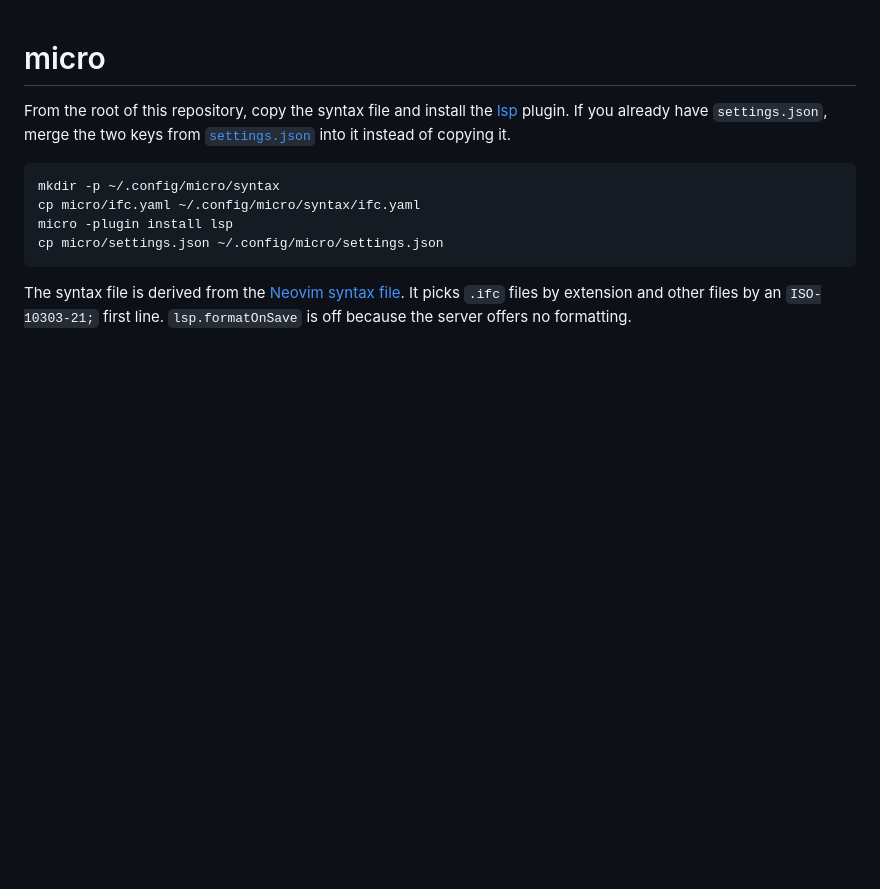
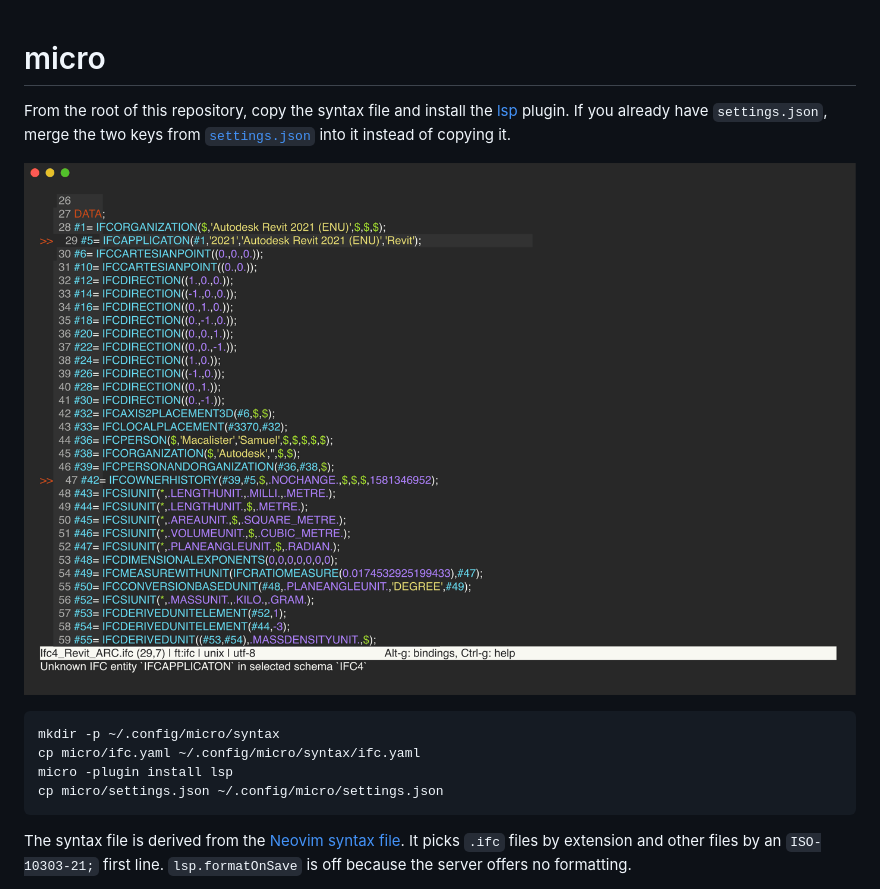
Before and after one commit to Amixx/IFC-LS-integrations, a Markdown page: micro/README.md, the part around the change. Rendered like a GitHub page; pictures changed too: micro/screenshot.png (added); blank space fills up the shorter version.

Commit message:
Add micro screenshot

````diff
--- a/micro/README.md
+++ b/micro/README.md
@@ -3,6 +3,8 @@
 From the root of this repository, copy the syntax file and install the
 [lsp](https://github.com/AndCake/micro-plugin-lsp) plugin. If you already have `settings.json`, merge the two keys from
 [`settings.json`](settings.json) into it instead of copying it.
+
+![micro with colouring and a diagnostic on an IFC file](screenshot.png)
 
 ```sh
 mkdir -p ~/.config/micro/syntax
````
